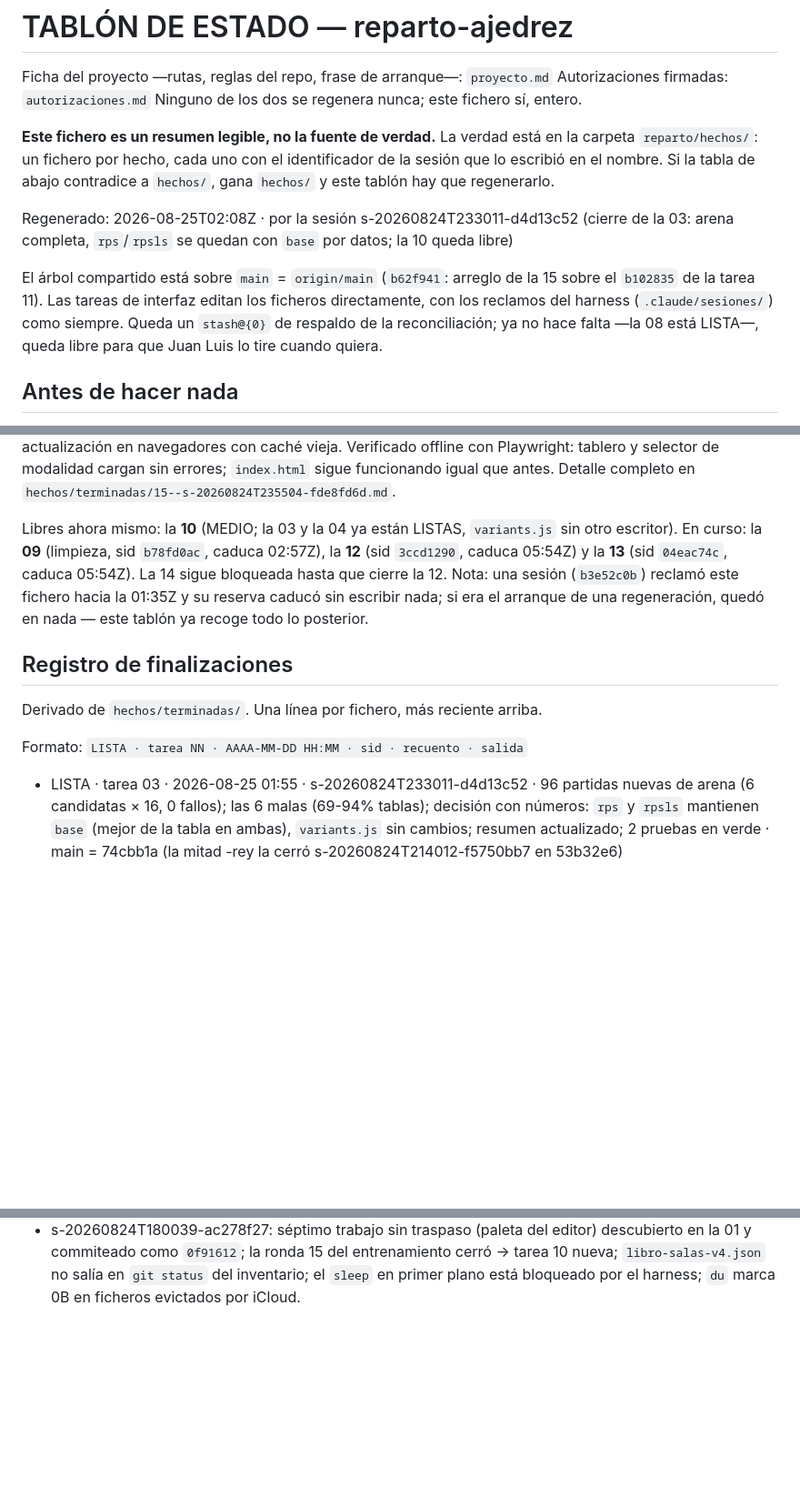
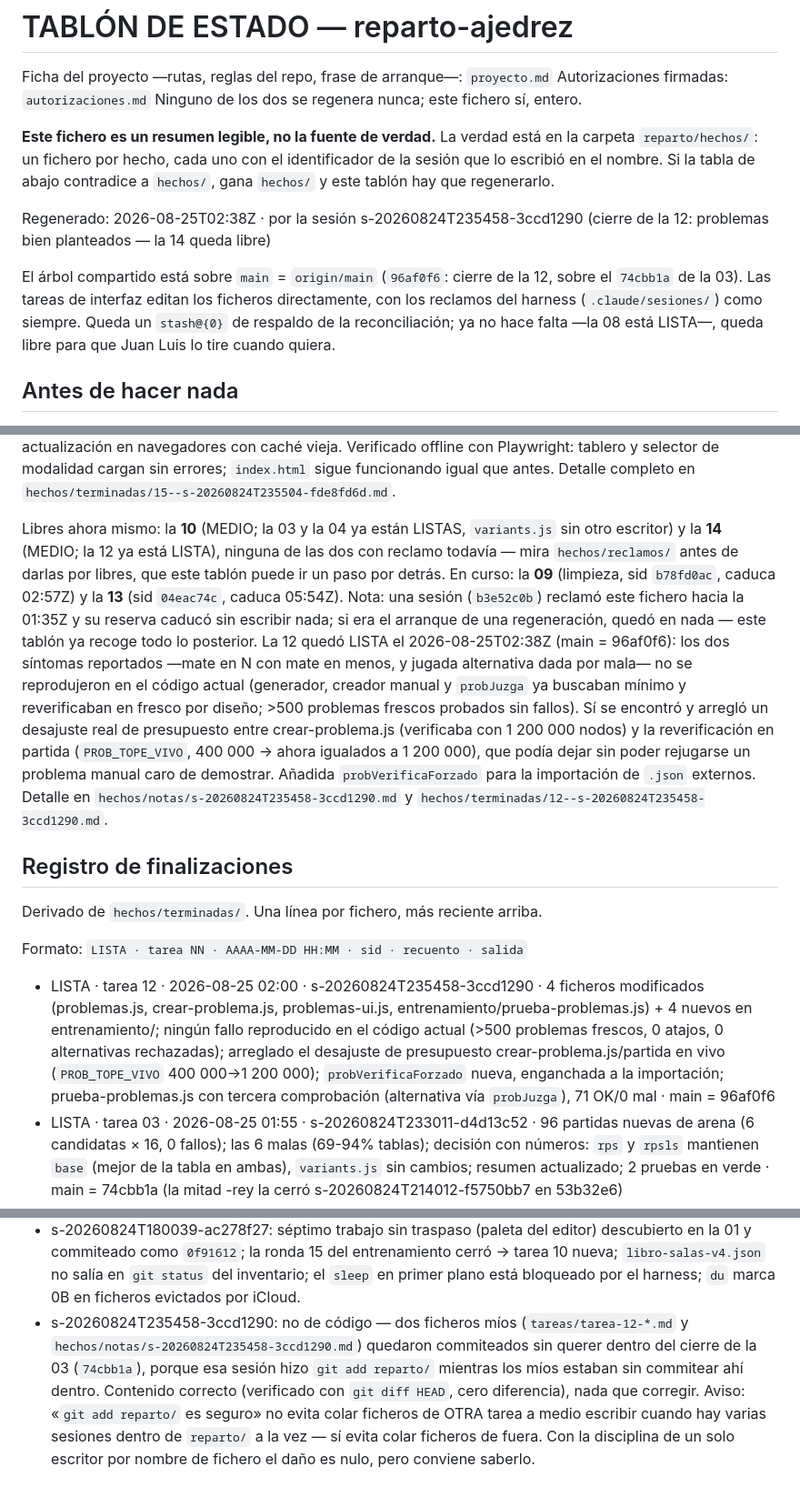
Before and after one commit to salasgar/Ajedrez-triangular, a Markdown page: reparto/_ESTADO.md, 3 parts joined by grey strips. Shown at 91% size. GitHub-like rendering; blank space fills up the shorter version.

Commit message:
Reparto: la 12 queda LISTA (problemas bien planteados); la 14 queda libre
Regenerado tras el cierre de la tarea 12. Anota también la incidencia menor
de coordinación con el cierre de la 03 (git add reparto/ coló dos ficheros
míos a medio escribir en su commit; contenido correcto, sin corrección
necesaria).

Co-Authored-By: Claude Sonnet 5 <noreply@anthropic.com>

```diff
--- a/reparto/_ESTADO.md
+++ b/reparto/_ESTADO.md
@@ -9,14 +9,14 @@ carpeta `reparto/hechos/`: un fichero por hecho, cada uno con el identificador d
 sesión que lo escribió en el nombre. Si la tabla de abajo contradice a `hechos/`, gana
 `hechos/` y este tablón hay que regenerarlo.
 
-Regenerado: 2026-08-25T02:08Z · por la sesión s-20260824T233011-d4d13c52 (cierre de la
-03: arena completa, `rps`/`rpsls` se quedan con `base` por datos; la 10 queda libre)
+Regenerado: 2026-08-25T02:38Z · por la sesión s-20260824T235458-3ccd1290 (cierre de la
+12: problemas bien planteados — la 14 queda libre)
 
-El árbol compartido está sobre `main` = `origin/main` (`b62f941`: arreglo de la 15
-sobre el `b102835` de la tarea 11). Las tareas de interfaz editan los ficheros
-directamente, con los reclamos del harness (`.claude/sesiones/`) como siempre. Queda un
-`stash@{0}` de respaldo de la reconciliación; ya no hace falta —la 08 está LISTA—,
-queda libre para que Juan Luis lo tire cuando quiera.
+El árbol compartido está sobre `main` = `origin/main` (`96af0f6`: cierre de la 12, sobre
+el `74cbb1a` de la 03). Las tareas de interfaz editan los ficheros directamente, con los
+reclamos del harness (`.claude/sesiones/`) como siempre. Queda un `stash@{0}` de
+respaldo de la reconciliación; ya no hace falta —la 08 está LISTA—, queda libre para que
+Juan Luis lo tire cuando quiera.
 
 ## Antes de hacer nada
 
@@ -133,11 +133,22 @@ Verificado offline con Playwright: tablero y selector de modalidad cargan sin er
 `hechos/terminadas/15--s-20260824T235504-fde8fd6d.md`.
 
 Libres ahora mismo: la **10** (MEDIO; la 03 y la 04 ya están LISTAS, `variants.js` sin
-otro escritor). En curso: la **09** (limpieza, sid `b78fd0ac`, caduca 02:57Z), la **12**
-(sid `3ccd1290`, caduca 05:54Z) y la **13** (sid `04eac74c`, caduca 05:54Z). La 14
-sigue bloqueada hasta que cierre la 12. Nota: una sesión (`b3e52c0b`) reclamó este
-fichero hacia la 01:35Z y su reserva caducó sin escribir nada; si era el arranque de
-una regeneración, quedó en nada — este tablón ya recoge todo lo posterior.
+otro escritor) y la **14** (MEDIO; la 12 ya está LISTA), ninguna de las dos con
+reclamo todavía — mira `hechos/reclamos/` antes de darlas por libres, que este tablón
+puede ir un paso por detrás. En curso: la **09** (limpieza, sid `b78fd0ac`, caduca
+02:57Z) y la **13** (sid `04eac74c`, caduca 05:54Z). Nota: una sesión (`b3e52c0b`)
+reclamó este fichero hacia la 01:35Z y su reserva caducó sin escribir nada; si era el
+arranque de una regeneración, quedó en nada — este tablón ya recoge todo lo posterior.
+La 12 quedó LISTA el 2026-08-25T02:38Z (main = 96af0f6): los dos síntomas reportados
+—mate en N con mate en menos, y jugada alternativa dada por mala— no se reprodujeron
+en el código actual (generador, creador manual y `probJuzga` ya buscaban mínimo y
+reverificaban en fresco por diseño; >500 problemas frescos probados sin fallos). Sí
+se encontró y arregló un desajuste real de presupuesto entre crear-problema.js
+(verificaba con 1 200 000 nodos) y la reverificación en partida (`PROB_TOPE_VIVO`,
+400 000 → ahora igualados a 1 200 000), que podía dejar sin poder rejugarse un
+problema manual caro de demostrar. Añadida `probVerificaForzado` para la importación
+de `.json` externos. Detalle en `hechos/notas/s-20260824T235458-3ccd1290.md` y
+`hechos/terminadas/12--s-20260824T235458-3ccd1290.md`.
 
 ## Registro de finalizaciones
 
@@ -145,6 +156,7 @@ Derivado de `hechos/terminadas/`. Una línea por fichero, más reciente arriba.
 
 Formato: `LISTA · tarea NN · AAAA-MM-DD HH:MM · sid · recuento · salida`
 
+- LISTA · tarea 12 · 2026-08-25 02:00 · s-20260824T235458-3ccd1290 · 4 ficheros modificados (problemas.js, crear-problema.js, problemas-ui.js, entrenamiento/prueba-problemas.js) + 4 nuevos en entrenamiento/; ningún fallo reproducido en el código actual (>500 problemas frescos, 0 atajos, 0 alternativas rechazadas); arreglado el desajuste de presupuesto crear-problema.js/partida en vivo (`PROB_TOPE_VIVO` 400 000→1 200 000); `probVerificaForzado` nueva, enganchada a la importación; prueba-problemas.js con tercera comprobación (alternativa vía `probJuzga`), 71 OK/0 mal · main = 96af0f6
 - LISTA · tarea 03 · 2026-08-25 01:55 · s-20260824T233011-d4d13c52 · 96 partidas nuevas de arena (6 candidatas × 16, 0 fallos); las 6 malas (69-94% tablas); decisión con números: `rps` y `rpsls` mantienen `base` (mejor de la tabla en ambas), `variants.js` sin cambios; resumen actualizado; 2 pruebas en verde · main = 74cbb1a (la mitad -rey la cerró s-20260824T214012-f5750bb7 en 53b32e6)
 - LISTA · tarea 15 · 2026-08-25 01:07 · s-20260824T235504-fde8fd6d · 2 ficheros (editor.html: quitadas las 9 cadenas `?v=N`; sw.js: VERSION v7→v8); verificado offline con Playwright: editor.html carga tablero + 9 opciones de modalidad, 0 errores; index.html sigue igual · main = b62f941
 - LISTA · tarea 08 · 2026-08-25 00:23 · s-20260824T235504-fde8fd6d · 7/7 comprobaciones en navegador (Playwright/Chromium headless), 6 BIEN (insignia de captura, editor de posiciones, pestaña Problemas, problemas en imagen, editar tablero, PPT+teselación) + 1 FALLA parcial (service worker: VERSION/FICHEROS bien, pero `editor.html` no sirve sin conexión) · informe + 30 capturas/JSON en salidas/08-verificacion/, incidencia en hechos/incidencias/s-20260824T235504-fde8fd6d.md · HEAD = b102835
@@ -178,3 +190,12 @@ Derivado de `hechos/incidencias/`.
   cerró → tarea 10 nueva; `libro-salas-v4.json` no salía en `git status` del
   inventario; el `sleep` en primer plano está bloqueado por el harness; `du` marca 0B
   en ficheros evictados por iCloud.
+- s-20260824T235458-3ccd1290: no de código — dos ficheros míos (`tareas/tarea-12-*.md`
+  y `hechos/notas/s-20260824T235458-3ccd1290.md`) quedaron commiteados sin querer
+  dentro del cierre de la 03 (`74cbb1a`), porque esa sesión hizo `git add reparto/`
+  mientras los míos estaban sin commitear ahí dentro. Contenido correcto (verificado
+  con `git diff HEAD`, cero diferencia), nada que corregir. Aviso: «`git add
+  reparto/` es seguro» no evita colar ficheros de OTRA tarea a medio escribir cuando
+  hay varias sesiones dentro de `reparto/` a la vez — sí evita colar ficheros de
+  fuera. Con la disciplina de un solo escritor por nombre de fichero el daño es nulo,
+  pero conviene saberlo.
```
Also changed, not shown: other parts of reparto/_ESTADO.md (+2 -2 lines).
